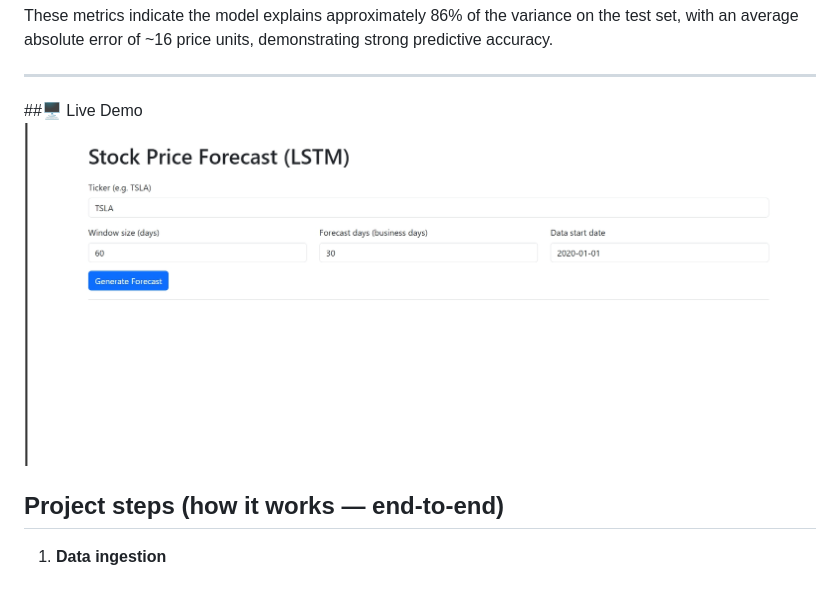
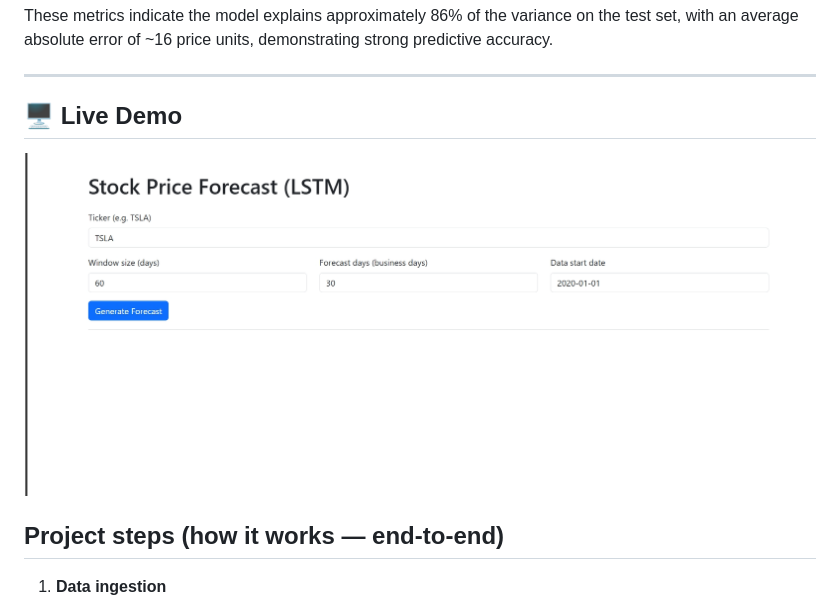
Before and after one commit to Raiyyan355/Time-series-forecasting--LSTM-, a Markdown page: README.md, the part around the change. GitHub-like rendering.

```diff
--- a/README.md
+++ b/README.md
@@ -15,9 +15,8 @@ This project implements a time-series forecasting pipeline using an LSTM neural
 These metrics indicate the model explains approximately 86% of the variance on the test set, with an average absolute error of ~16 price units, demonstrating strong predictive accuracy.
 
 ---
-##🖥️ Live Demo
-![image alt](https://github.com/Raiyyan355/Time-series-forecasting--LSTM-/blob/main/screenshot-1759143922485.png?raw=true)
-
+## 🖥️ Live Demo
+![image alt](https://github.com/Raiyyan355/Time-series-forecasting--LSTM-/blob/main/screenshot-1759143922485.png?raw=true,https://github.com/Raiyyan355/Time-series-forecasting--LSTM-/blob/main/Screenshot_29-9-2025_163553_127.0.0.1.jpeg?raw=true)
 
 ## Project steps (how it works — end-to-end)
 
```
